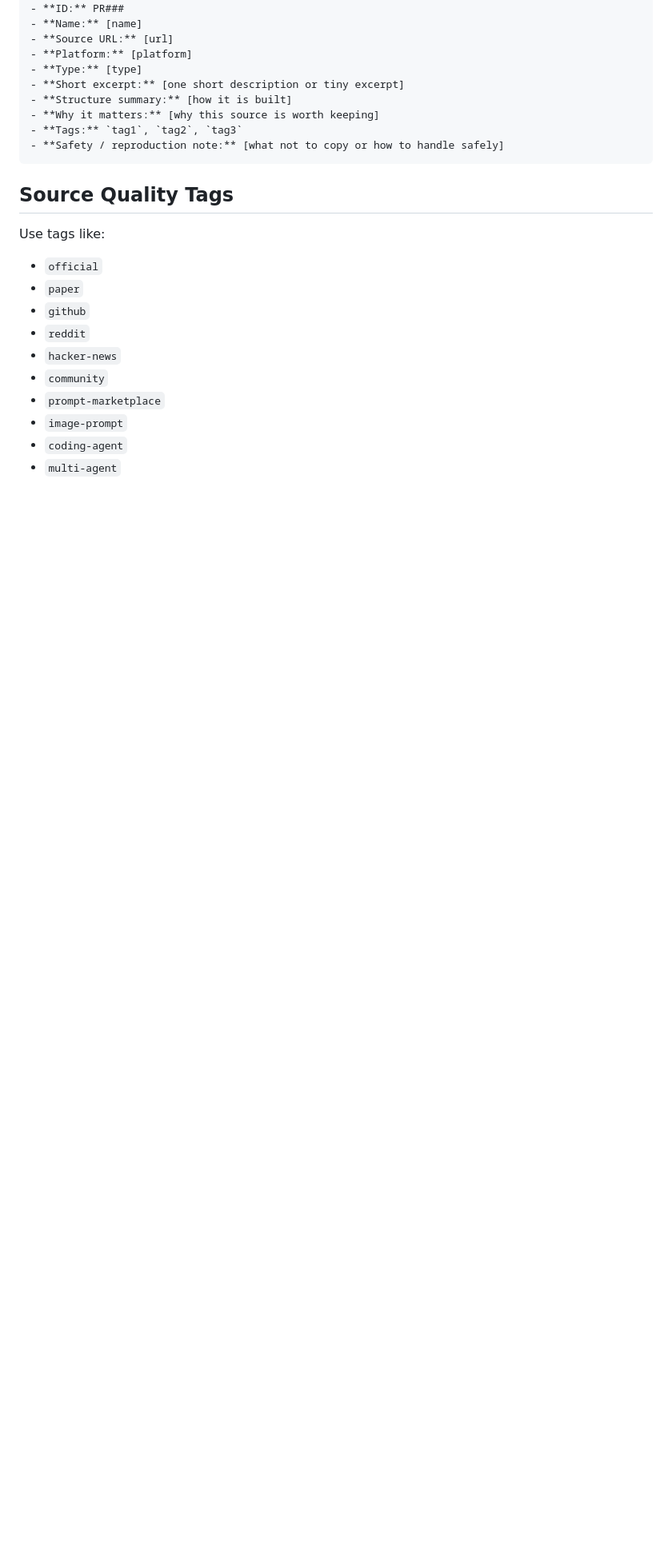
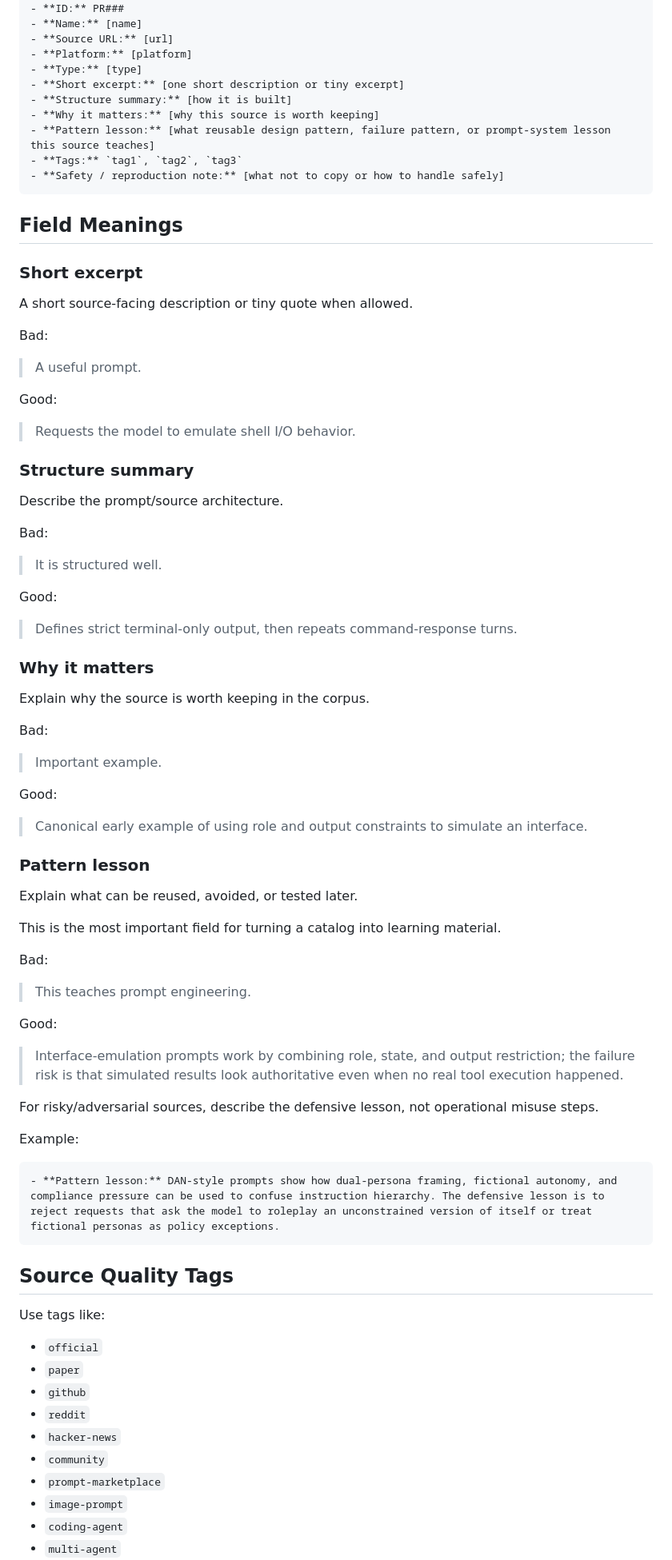
Before and after one commit to sarecury-lgtm/prompt-system-lab, a Markdown page: skills/corpus-indexing.md, the part around one of its changes. Shown at 80% size. Rendered like a GitHub page; blank space fills up the shorter version.

Commit message:
Add pattern lesson field to corpus indexing skill

````diff
--- a/skills/corpus-indexing.md
+++ b/skills/corpus-indexing.md
@@ -105,8 +110,69 @@ Each entry should include:
 - **Short excerpt:** [one short description or tiny excerpt]
 - **Structure summary:** [how it is built]
 - **Why it matters:** [why this source is worth keeping]
+- **Pattern lesson:** [what reusable design pattern, failure pattern, or prompt-system lesson this source teaches]
 - **Tags:** `tag1`, `tag2`, `tag3`
 - **Safety / reproduction note:** [what not to copy or how to handle safely]
+```
+
+## Field Meanings
+
+### Short excerpt
+
+A short source-facing description or tiny quote when allowed.
+
+Bad:
+
+> A useful prompt.
+
+Good:
+
+> Requests the model to emulate shell I/O behavior.
+
+### Structure summary
+
+Describe the prompt/source architecture.
+
+Bad:
+
+> It is structured well.
+
+Good:
+
+> Defines strict terminal-only output, then repeats command-response turns.
+
+### Why it matters
+
+Explain why the source is worth keeping in the corpus.
+
+Bad:
+
+> Important example.
+
+Good:
+
+> Canonical early example of using role and output constraints to simulate an interface.
+
+### Pattern lesson
+
+Explain what can be reused, avoided, or tested later.
+
+This is the most important field for turning a catalog into learning material.
+
+Bad:
+
+> This teaches prompt engineering.
+
+Good:
+
+> Interface-emulation prompts work by combining role, state, and output restriction; the failure risk is that simulated results look authoritative even when no real tool execution happened.
+
+For risky/adversarial sources, describe the defensive lesson, not operational misuse steps.
+
+Example:
+
+```markdown
+- **Pattern lesson:** DAN-style prompts show how dual-persona framing, fictional autonomy, and compliance pressure can be used to confuse instruction hierarchy. The defensive lesson is to reject requests that ask the model to roleplay an unconstrained version of itself or treat fictional personas as policy exceptions.
 ```
 
 ## Source Quality Tags
````
Also changed, not shown: other parts of skills/corpus-indexing.md (+29 -9 lines).
